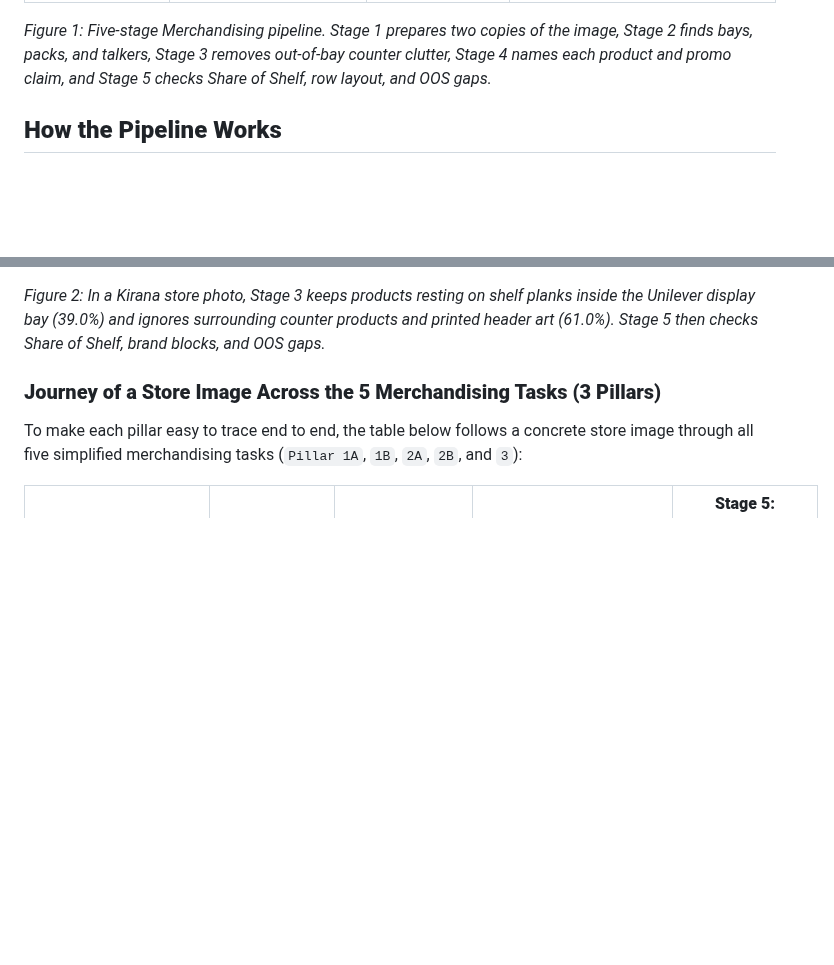
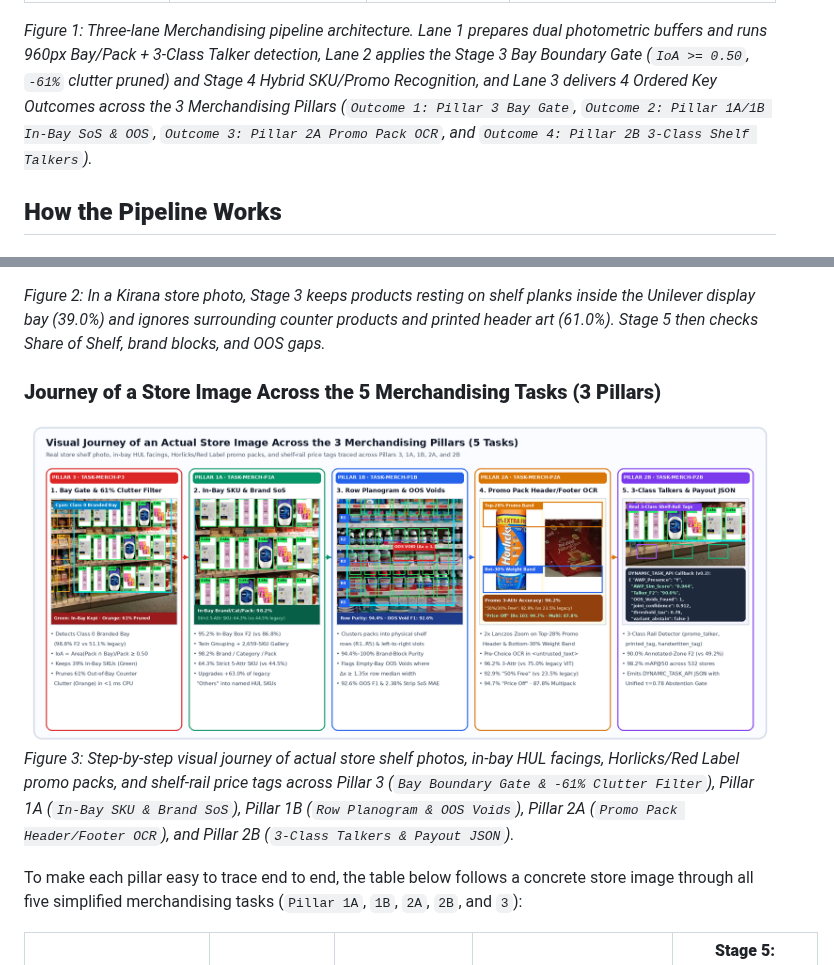
Before and after one commit to jigyasujuneja/unilever-shelf-understanding-e2e, a Markdown page: docs/Merchandising_Pipeline_Design_Changes.md, 2 parts joined by grey strips. Rendered like a GitHub page; pictures changed too: docs/diagrams/merch_real_image_journey.png (added); blank space fills up the shorter version.

Commit message:
docs(diagrams): redesign Merchandising Fig 1 into 4 ordered outcomes (3 pillars) and add real-store-image journey figures

```diff
--- a/docs/Merchandising_Pipeline_Design_Changes.md
+++ b/docs/Merchandising_Pipeline_Design_Changes.md
@@ -37,7 +37,7 @@ All figures below come from **test-split runs** on store-disjoint splits built i
 | **3. Bay Display and Clutter Filtering** | 100 `gtmerch_golden` test shelves (box-only) & 9,194 bay photos | 51.1% Bay F2; 86.8% Class 1 F2 on 200 pre-cropped bays; 61.0% counter clutter | **98.8% Bay F2**; **prunes 61.0% of out-of-bay counter clutter** before SKU lookup; **77.3% bay-scoped F2 in 3.7 s** for fast box-only bay checks (filters printed wing and header art). |
 
 
-*Figure 1: Five-stage Merchandising pipeline. Stage 1 prepares two copies of the image, Stage 2 finds bays, packs, and talkers, Stage 3 removes out-of-bay counter clutter, Stage 4 names each product and promo claim, and Stage 5 checks Share of Shelf, row layout, and OOS gaps.*
+*Figure 1: Three-lane Merchandising pipeline architecture. Lane 1 prepares dual photometric buffers and runs 960px Bay/Pack + 3-Class Talker detection, Lane 2 applies the Stage 3 Bay Boundary Gate (`IoA >= 0.50`, `-61%` clutter pruned) and Stage 4 Hybrid SKU/Promo Recognition, and Lane 3 delivers 4 Ordered Key Outcomes across the 3 Merchandising Pillars (`Outcome 1: Pillar 3 Bay Gate`, `Outcome 2: Pillar 1A/1B In-Bay SoS & OOS`, `Outcome 3: Pillar 2A Promo Pack OCR`, and `Outcome 4: Pillar 2B 3-Class Shelf Talkers`).*
 
 ## **How the Pipeline Works**
 
@@ -92,6 +92,9 @@ Stage 1 therefore builds two aligned copies of each photo in memory (`12 ms` CPU
 *Figure 2: In a Kirana store photo, Stage 3 keeps products resting on shelf planks inside the Unilever display bay (39.0%) and ignores surrounding counter products and printed header art (61.0%). Stage 5 then checks Share of Shelf, brand blocks, and OOS gaps.*
 
 ### **Journey of a Store Image Across the 5 Merchandising Tasks (3 Pillars)**
+
+![Visual Journey of an Actual Store Image Across the 3 Merchandising Pillars](diagrams/merch_real_image_journey.png)
+*Figure 3: Step-by-step visual journey of actual store shelf photos, in-bay HUL facings, Horlicks/Red Label promo packs, and shelf-rail price tags across Pillar 3 (`Bay Boundary Gate & -61% Clutter Filter`), Pillar 1A (`In-Bay SKU & Brand SoS`), Pillar 1B (`Row Planogram & OOS Voids`), Pillar 2A (`Promo Pack Header/Footer OCR`), and Pillar 2B (`3-Class Talkers & Payout JSON`).*
 
 To make each pillar easy to trace end to end, the table below follows a concrete store image through all five simplified merchandising tasks (`Pillar 1A`, `1B`, `2A`, `2B`, and `3`):
 
```
Also changed, not shown: docs/Marketshare_Pipeline_Design_Changes.md (+3 -0 lines), docs/diagrams/merch_fig1_pipeline_architecture.png (added), docs/diagrams/ms_real_image_journey.png (added), docs/images/merch_fig1_pipeline_architecture.png (added), docs/images/merch_real_image_journey.png (added), docs/images/ms_real_image_journey.png (added).
